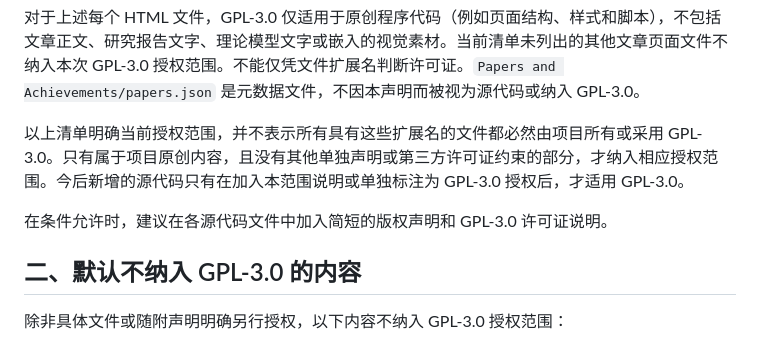
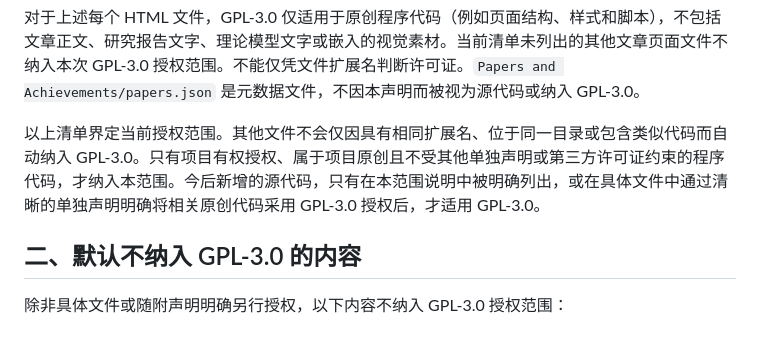
Before and after one commit to Aaibili/Able-Tach-Website, a Markdown page: LICENSE-SCOPE.md, the part around one of its changes. GitHub-like rendering.

```diff
--- a/LICENSE-SCOPE.md
+++ b/LICENSE-SCOPE.md
@@ -88,9 +76,7 @@ Contributors should submit only material they have the right to contribute. Cont
 
 对于上述每个 HTML 文件，GPL-3.0 仅适用于原创程序代码（例如页面结构、样式和脚本），不包括文章正文、研究报告文字、理论模型文字或嵌入的视觉素材。当前清单未列出的其他文章页面文件不纳入本次 GPL-3.0 授权范围。不能仅凭文件扩展名判断许可证。`Papers and Achievements/papers.json` 是元数据文件，不因本声明而被视为源代码或纳入 GPL-3.0。
 
-以上清单明确当前授权范围，并不表示所有具有这些扩展名的文件都必然由项目所有或采用 GPL-3.0。只有属于项目原创内容，且没有其他单独声明或第三方许可证约束的部分，才纳入相应授权范围。今后新增的源代码只有在加入本范围说明或单独标注为 GPL-3.0 授权后，才适用 GPL-3.0。
-
-在条件允许时，建议在各源代码文件中加入简短的版权声明和 GPL-3.0 许可证说明。
+以上清单界定当前授权范围。其他文件不会仅因具有相同扩展名、位于同一目录或包含类似代码而自动纳入 GPL-3.0。只有项目有权授权、属于项目原创且不受其他单独声明或第三方许可证约束的程序代码，才纳入本范围。今后新增的源代码，只有在本范围说明中被明确列出，或在具体文件中通过清晰的单独声明明确将相关原创代码采用 GPL-3.0 授权后，才适用 GPL-3.0。
 
 ## 二、默认不纳入 GPL-3.0 的内容
 
```
Also changed, not shown: other parts of LICENSE-SCOPE.md (+3 -15 lines).
